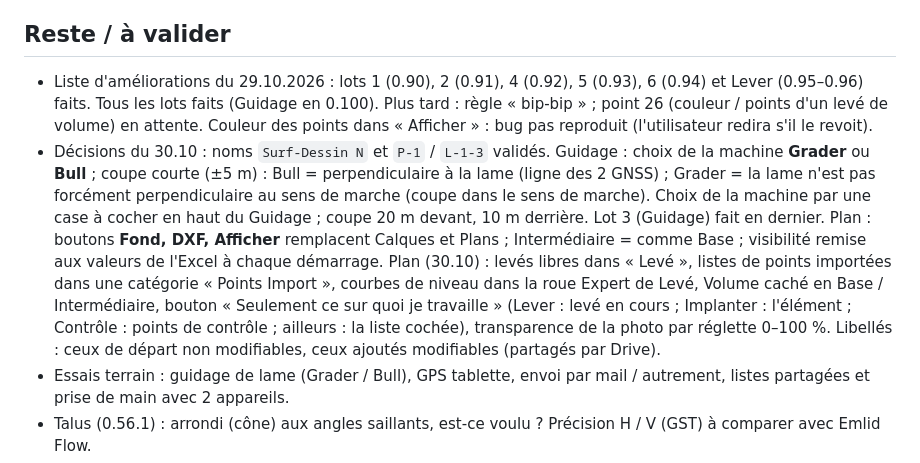
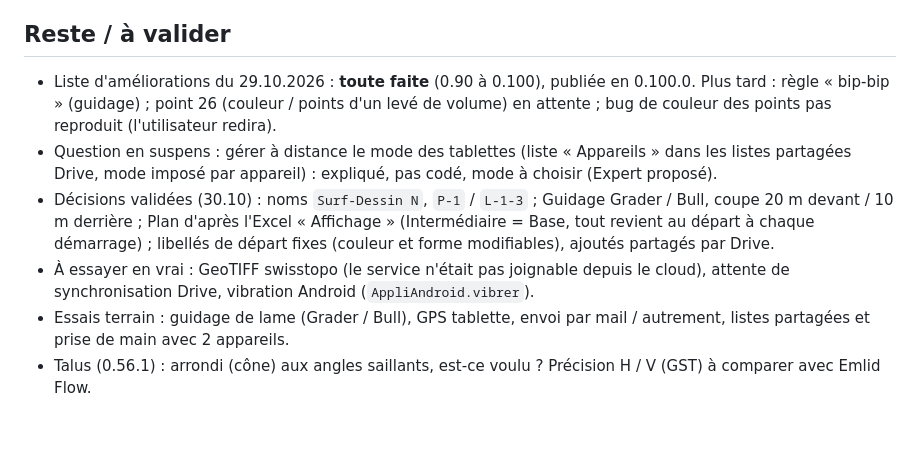
Before and after one commit to MaxXx39/app-topo, a Markdown page: CLAUDE.md, the part around the change. Rendered like a GitHub page; blank space fills up the shorter version.

Commit message:
CLAUDE.md : liste du 29.10 terminée, points à essayer, question en suspens
Co-Authored-By: Claude Opus 5.5 <noreply@anthropic.com>
Claude-Session: https://claude.ai/code/session_01AU1nVZNUwWst7sw5Mq7Pxq

```diff
--- a/CLAUDE.md
+++ b/CLAUDE.md
@@ -84,8 +84,10 @@ Levé du 20/05/2026 (affaire 10 203), tolérance **0,5 %** : Stock 1 = 1636.197
 - **Drive** (`partage/`) : dossier « App Topo › Configuration Projet ». **Une seule main par projet** : verrou par appareil (15 min), main verte / grise / rouge dans l'en-tête, lecture seule sinon, reprise automatique quand la main est rendue ; prendre la main = Expert + code ; la version de Drive l'emporte.
 
 ## Reste / à valider
-- Liste d'améliorations du 29.10.2026 : lots 1 (0.90), 2 (0.91), 4 (0.92), 5 (0.93), 6 (0.94) et Lever (0.95–0.96) faits. Tous les lots faits (Guidage en 0.100). Plus tard : règle « bip-bip » ; point 26 (couleur / points d'un levé de volume) en attente. Couleur des points dans « Afficher » : bug pas reproduit (l'utilisateur redira s'il le revoit).
-- Décisions du 30.10 : noms `Surf-Dessin N` et `P-1` / `L-1-3` validés. Guidage : choix de la machine **Grader** ou **Bull** ; coupe courte (±5 m) : Bull = perpendiculaire à la lame (ligne des 2 GNSS) ; Grader = la lame n'est pas forcément perpendiculaire au sens de marche (coupe dans le sens de marche). Choix de la machine par une case à cocher en haut du Guidage ; coupe 20 m devant, 10 m derrière. Lot 3 (Guidage) fait en dernier. Plan : boutons **Fond, DXF, Afficher** remplacent Calques et Plans ; Intermédiaire = comme Base ; visibilité remise aux valeurs de l'Excel à chaque démarrage. Plan (30.10) : levés libres dans « Levé », listes de points importées dans une catégorie « Points Import », courbes de niveau dans la roue Expert de Levé, Volume caché en Base / Intermédiaire, bouton « Seulement ce sur quoi je travaille » (Lever : levé en cours ; Implanter : l'élément ; Contrôle : points de contrôle ; ailleurs : la liste cochée), transparence de la photo par réglette 0–100 %. Libellés : ceux de départ non modifiables, ceux ajoutés modifiables (partagés par Drive).
+- Liste d'améliorations du 29.10.2026 : **toute faite** (0.90 à 0.100), publiée en 0.100.0. Plus tard : règle « bip-bip » (guidage) ; point 26 (couleur / points d'un levé de volume) en attente ; bug de couleur des points pas reproduit (l'utilisateur redira).
+- Question en suspens : gérer à distance le mode des tablettes (liste « Appareils » dans les listes partagées Drive, mode imposé par appareil) : expliqué, pas codé, mode à choisir (Expert proposé).
+- Décisions validées (30.10) : noms `Surf-Dessin N`, `P-1` / `L-1-3` ; Guidage Grader / Bull, coupe 20 m devant / 10 m derrière ; Plan d'après l'Excel « Affichage » (Intermédiaire = Base, tout revient au départ à chaque démarrage) ; libellés de départ fixes (couleur et forme modifiables), ajoutés partagés par Drive.
+- À essayer en vrai : GeoTIFF swisstopo (le service n'était pas joignable depuis le cloud), attente de synchronisation Drive, vibration Android (`AppliAndroid.vibrer`).
 - Essais terrain : guidage de lame (Grader / Bull), GPS tablette, envoi par mail / autrement, listes partagées et prise de main avec 2 appareils.
 - Talus (0.56.1) : arrondi (cône) aux angles saillants, est-ce voulu ? Précision H / V (GST) à comparer avec Emlid Flow.
 - Hauteur de canne : le récepteur ne l'envoie pas ; proposition en attente : la taper (mode à choisir).
```
